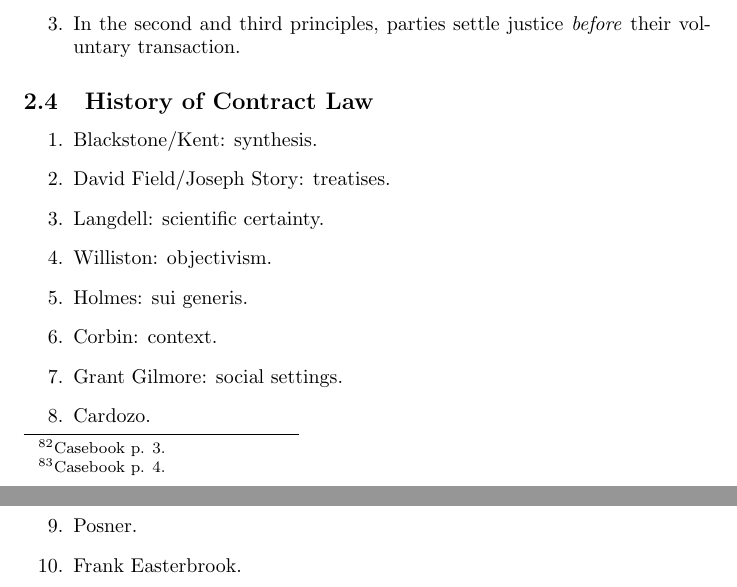
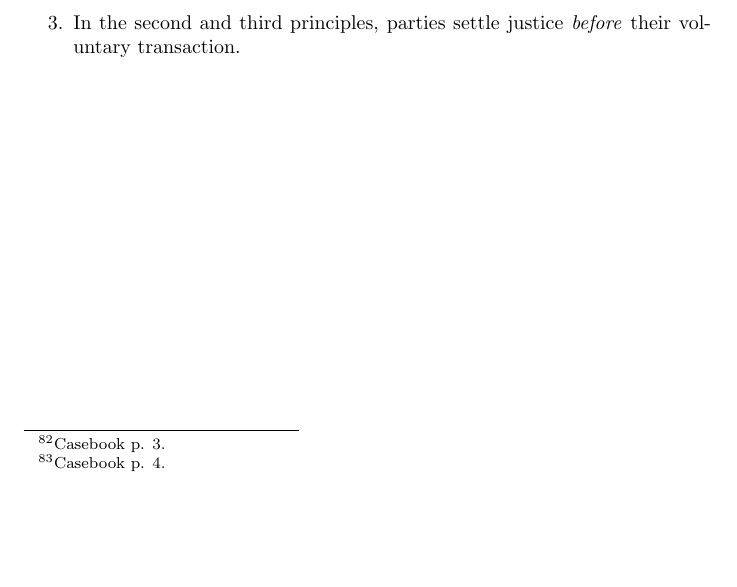
Before and after one commit to morninj/contracts-outline, a LaTeX document (outline.tex, which reads sections/introduction.tex): two parts of pages 47 and 48 of 165 before the commit and part of page 47 of 164 after it, the two joined at a grey line, cut so that both start at the same text, the shorter picture padded with empty space. Compiled offline with pdfLaTeX.

Commit message:
Revise consideration

```diff
--- a/sections/introduction.tex
+++ b/sections/introduction.tex
@@ -80,18 +80,3 @@
     \item In the second and third principles, parties settle justice
     \emph{before} their voluntary transaction.
 \end{enumerate}
-
-\subsection{History of Contract Law}
-
-\begin{enumerate}
-    \item Blackstone/Kent: synthesis.
-    \item David Field/Joseph Story: treatises.
-    \item Langdell: scientific certainty.
-    \item Williston: objectivism.
-    \item Holmes: sui generis.
-    \item Corbin: context.
-    \item Grant Gilmore: social settings.
-    \item Cardozo.
-    \item Posner.
-    \item Frank Easterbrook.
-\end{enumerate}
```
Also changed, not shown: sections/introduction.tex (2 more changed lines).
